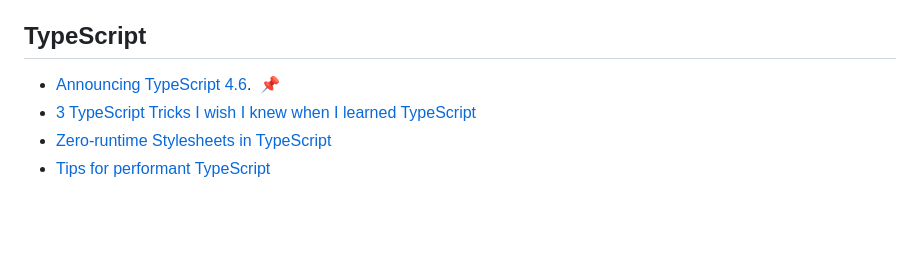
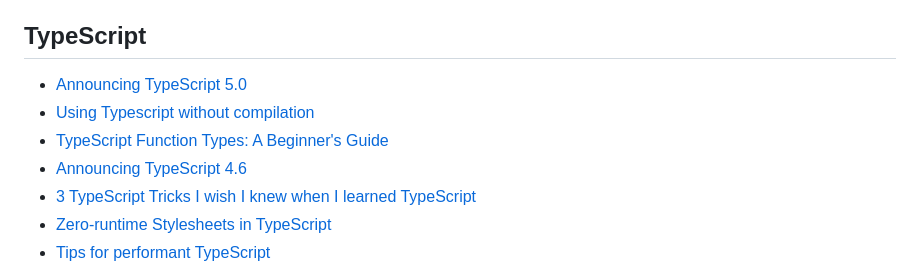
Before and after one commit to palashmon/awesome-js-posts, a Markdown page: README.md, the part around the change. Drawn GitHub-style; blank space fills up the shorter version.

Commit message:
docs: add new typescript post links

```diff
--- a/README.md
+++ b/README.md
@@ -358,7 +358,10 @@ This list is the result of Pull Requests, reviews, ideas and work done by 10+ pe
 
 ## TypeScript
 
-- [Announcing TypeScript 4.6](https://devblogs.microsoft.com/typescript/announcing-typescript-4-6/).&nbsp;&nbsp;:pushpin:
+- [Announcing TypeScript 5.0](https://devblogs.microsoft.com/typescript/announcing-typescript-5-0/)
+- [Using Typescript without compilation](https://dev.to/thepassle/using-typescript-without-compilation-3ko4)
+- [TypeScript Function Types: A Beginner's Guide](https://dmitripavlutin.com/typescript-function-type/)
+- [Announcing TypeScript 4.6](https://devblogs.microsoft.com/typescript/announcing-typescript-4-6/)
 - [3 TypeScript Tricks I wish I knew when I learned TypeScript](https://www.cstrnt.dev/blog/three-typescript-tricks)
 - [Zero-runtime Stylesheets in TypeScript](https://vanilla-extract.style/)
 - [Tips for performant TypeScript](https://github.com/microsoft/TypeScript/wiki/Performance)
```
